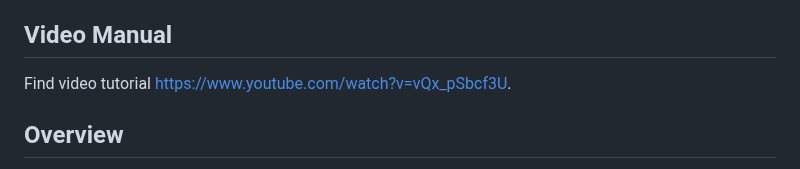
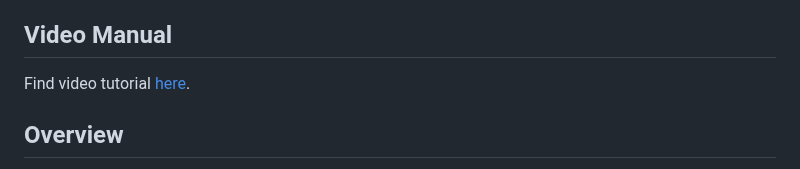
Before and after one commit to jvictor0/theallelectricsmartgrid, a Markdown page: docs/lamejuis.md, the part around the change. Rendered like a GitHub page.

Commit message:
fix youtube link correctly

```diff
--- a/docs/lamejuis.md
+++ b/docs/lamejuis.md
@@ -9,7 +9,7 @@ permalink: /lamejuis
 
 ## Video Manual
 
-Find video tutorial [https://www.youtube.com/watch?v=vQx_pSbcf3U](here).
+Find video tutorial [here](https://youtu.be/vQx_pSbcf3U).
 
 ## Overview
 
```
